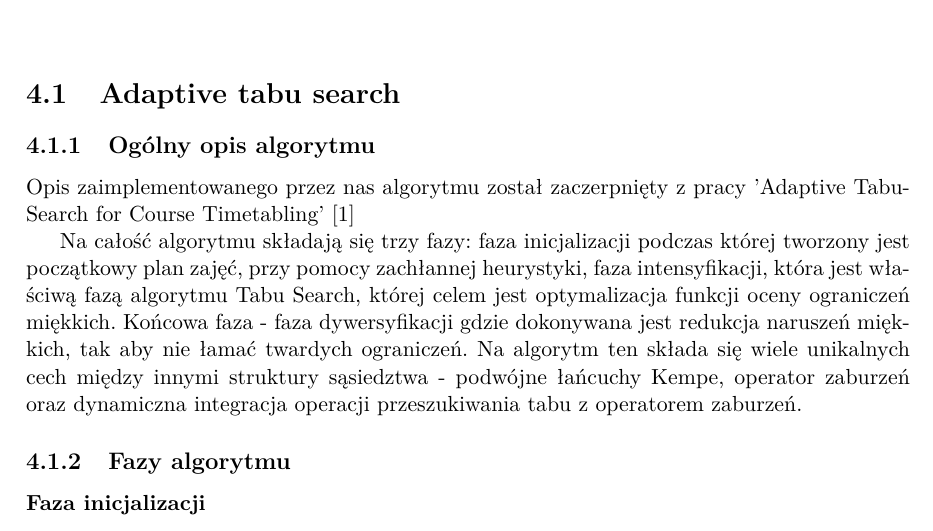
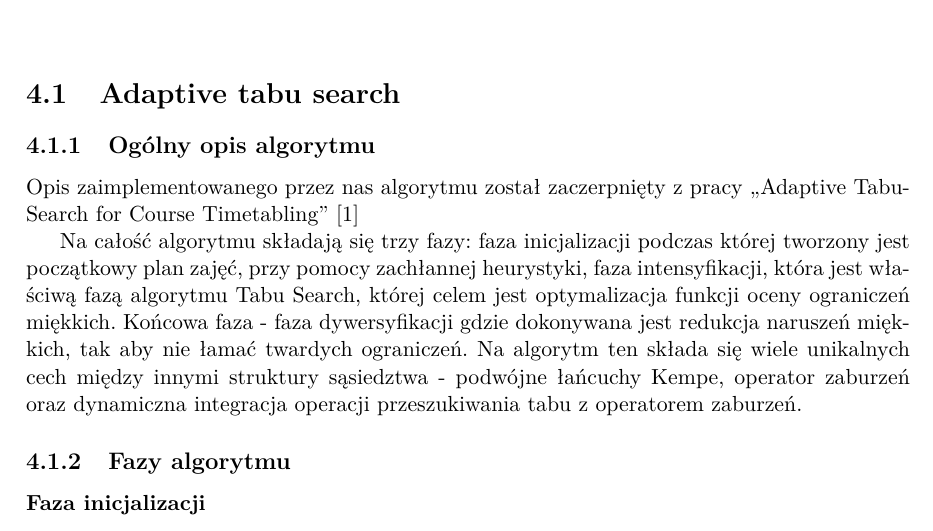
Before and after one commit to jianwang190/cats, a LaTeX thesis (docs/praca_inzynierska.tex): part of page 8 of 14, cut so that both start at the same text. Compiled offline with pdfLaTeX.

Commit message:
Cudzysłowia

```diff
--- a/docs/praca_inzynierska.tex
+++ b/docs/praca_inzynierska.tex
@@ -66,7 +66,7 @@ Ograniczenia te nie wpływają w bezpośredni sposób na wykonalność planu zaj
 \chapter{Opis zrealizowanych algorytmów}
 \section{Adaptive tabu search}
 \subsection{Ogólny opis algorytmu}
-\par Opis zaimplementowanego przez nas algorytmu został zaczerpnięty z pracy 'Adaptive TabuSearch for Course Timetabling' \cite{tabu}
+\par Opis zaimplementowanego przez nas algorytmu został zaczerpnięty z pracy ,,Adaptive TabuSearch for Course Timetabling'' \cite{tabu}
 \par Na całość algorytmu składają się trzy fazy: faza inicjalizacji podczas której tworzony jest początkowy plan zajęć, przy pomocy zachłannej heurystyki, faza intensyfikacji, która jest właściwą fazą algorytmu Tabu Search, której celem jest optymalizacja funkcji oceny ograniczeń miękkich. Końcowa faza - faza dywersyfikacji gdzie dokonywana jest redukcja naruszeń miękkich, tak aby nie łamać twardych ograniczeń. Na algorytm ten składa się wiele unikalnych cech między innymi struktury sąsiedztwa - podwójne łańcuchy Kempe, operator zaburzeń oraz dynamiczna integracja operacji przeszukiwania tabu z operatorem zaburzeń.
 \subsection{Fazy algorytmu}
 \subsubsection{Faza inicjalizacji}
```
